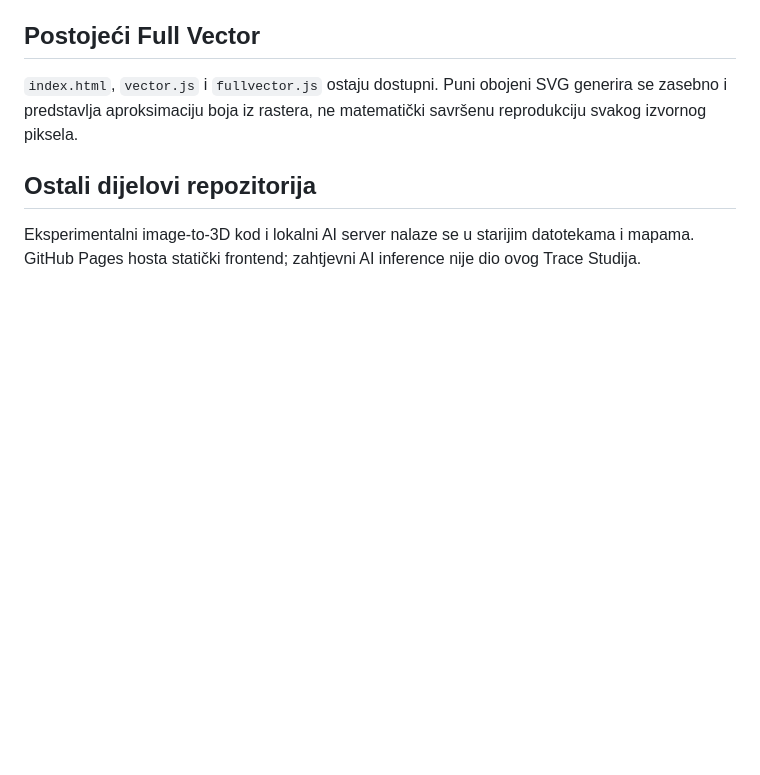
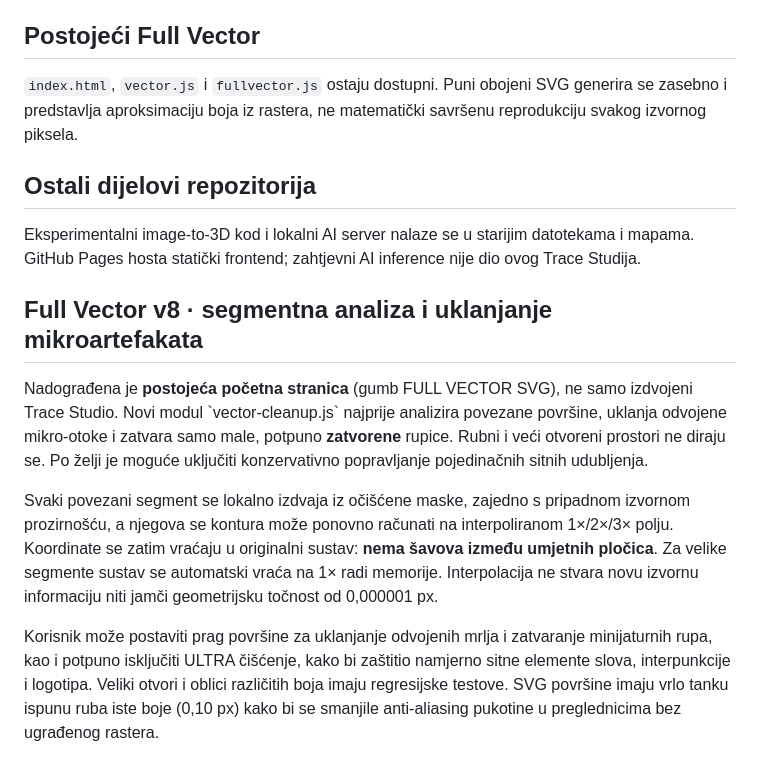
Before and after one commit to zvonebeslic/3D_models, a Markdown page: README.md, the part around the change. GitHub-like rendering; blank space fills up the shorter version.

Commit message:
docs(fullvector): document component-level cleanup, limits, and tunable safety thresholds

```diff
--- a/README.md
+++ b/README.md
@@ -72,3 +72,13 @@ Dodatno je popravljen postupak uklanjanja pozadine za neprozirni JPEG/PNG: cijel
 ## Ostali dijelovi repozitorija
 
 Eksperimentalni image-to-3D kod i lokalni AI server nalaze se u starijim datotekama i mapama. GitHub Pages hosta statički frontend; zahtjevni AI inference nije dio ovog Trace Studija.
+
+
+## Full Vector v8 · segmentna analiza i uklanjanje mikroartefakata
+
+Nadograđena je **postojeća početna stranica** (gumb FULL VECTOR SVG), ne samo izdvojeni Trace Studio.
+Novi modul \`vector-cleanup.js\` najprije analizira povezane površine, uklanja odvojene mikro-otoke i zatvara samo male, potpuno **zatvorene** rupice. Rubni i veći otvoreni prostori ne diraju se. Po želji je moguće uključiti konzervativno popravljanje pojedinačnih sitnih udubljenja.
+
+Svaki povezani segment se lokalno izdvaja iz očišćene maske, zajedno s pripadnom izvornom prozirnošću, a njegova se kontura može ponovno računati na interpoliranom 1×/2×/3× polju. Koordinate se zatim vraćaju u originalni sustav: **nema šavova između umjetnih pločica**. Za velike segmente sustav se automatski vraća na 1× radi memorije. Interpolacija ne stvara novu izvornu informaciju niti jamči geometrijsku točnost od 0,000001 px.
+
+Korisnik može postaviti prag površine za uklanjanje odvojenih mrlja i zatvaranje minijaturnih rupa, kao i potpuno isključiti ULTRA čišćenje, kako bi zaštitio namjerno sitne elemente slova, interpunkcije i logotipa. Veliki otvori i oblici različitih boja imaju regresijske testove. SVG površine imaju vrlo tanku ispunu ruba iste boje (0,10 px) kako bi se smanjile anti-aliasing pukotine u preglednicima bez ugrađenog rastera.
```
